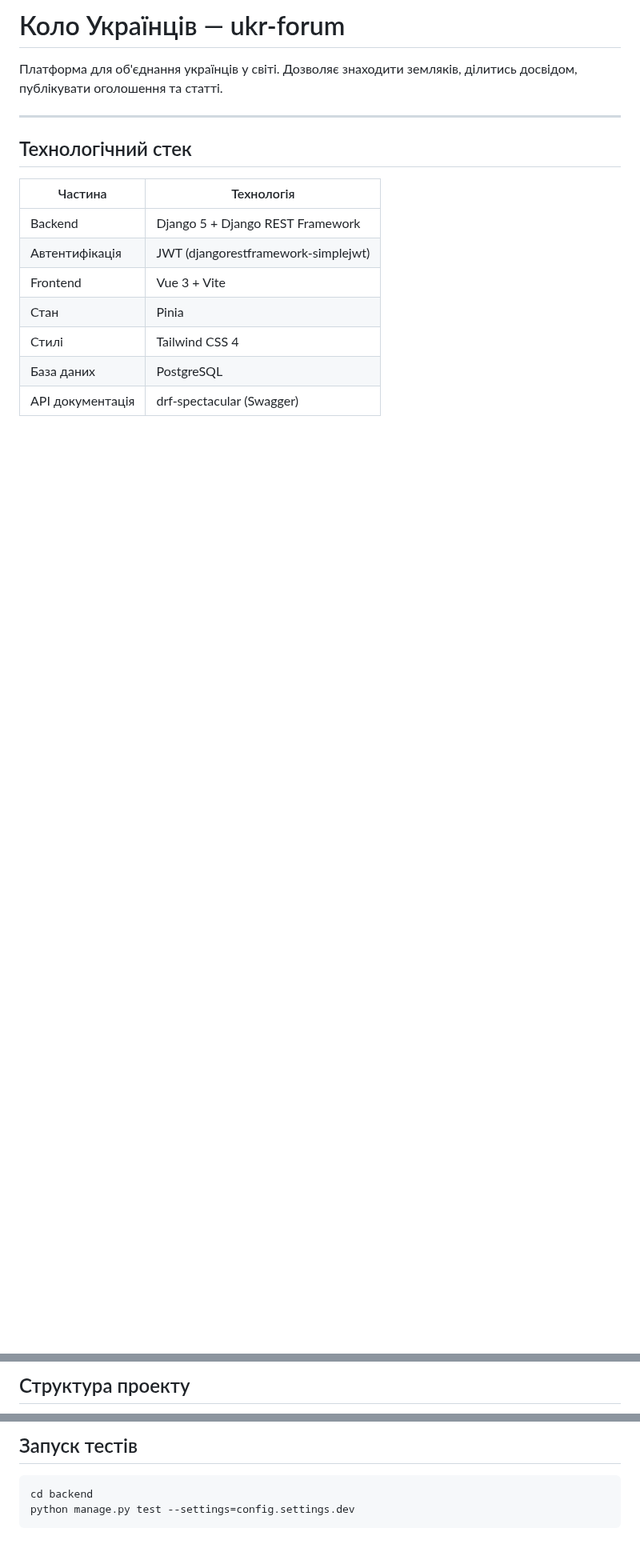
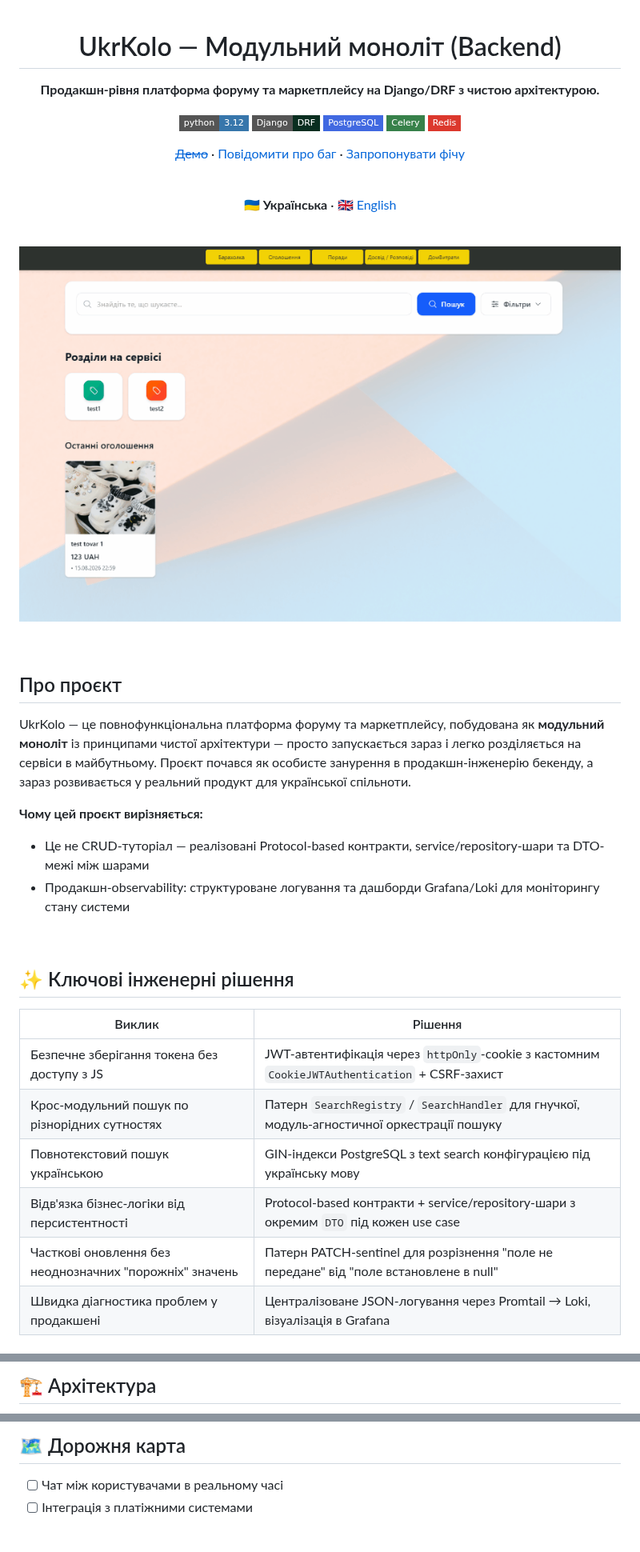
Before and after one commit to user-RC147/ukr-forum-rest, a Markdown page: README.md, 3 parts joined by grey strips. Shown at 80% size. Drawn GitHub-style; pictures changed too: docs/media/demo.gif (added); badges without logos; blank space fills up the shorter version.

Commit message:
docs: create README files and demo.gif

````diff
--- a/README.md
+++ b/README.md
@@ -1,18 +1,49 @@
-# Коло Українців — ukr-forum
+<div align="center">
 
-Платформа для об'єднання українців у світі. Дозволяє знаходити земляків, ділитись досвідом, публікувати оголошення та статті.
+# UkrKolo — Модульний моноліт (Backend)
 
----
+**Продакшн-рівня платформа форуму та маркетплейсу на Django/DRF з чистою архітектурою.**
 
-## Технологічний стек
+[![Python](https://img.shields.io/badge/python-3.12-3776AB?style=flat-square&logo=python&logoColor=white)]()
+[![Django](https://img.shields.io/badge/Django-DRF-092E20?style=flat-square&logo=django&logoColor=white)]()
+[![PostgreSQL](https://img.shields.io/badge/PostgreSQL-4169E1?style=flat-square&logo=postgresql&logoColor=white)]()
+[![Celery](https://img.shields.io/badge/Celery-37814A?style=flat-square&logo=celery&logoColor=white)]()
+[![Redis](https://img.shields.io/badge/Redis-DC382D?style=flat-square&logo=redis&logoColor=white)]()
 
-| Частина | Технологія |
+[~~Демо~~](https://ukrkolo.site) · [Повідомити про баг](../../issues) · [Запропонувати фічу](../../issues)
+
+<br>
+
+🇺🇦 **Українська** · [🇬🇧 English](README.en.md)
+
+</div>
+
+<br>
+
+<p align="center">
+  <img src="docs/media/demo.gif" alt="UkrKolo demo" width="800">
+</p>
+
+<br>
+
+## Про проєкт
+
+UkrKolo — це повнофункціональна платформа форуму та маркетплейсу, побудована як **модульний моноліт** із принципами чистої архітектури — просто запускається зараз і легко розділяється на сервіси в майбутньому. Проєкт почався як особисте занурення в продакшн-інженерію бекенду, а зараз розвивається у реальний продукт для української спільноти.
+
+**Чому цей проєкт вирізняється:**
+- Це не CRUD-туторіал — реалізовані Protocol-based контракти, service/repository-шари та DTO-межі між шарами
+- Продакшн-observability: структуроване логування та дашборди Grafana/Loki для моніторингу стану системи
+
+<br>
+
+## ✨ Ключові інженерні рішення
+
+| Виклик | Рішення |
 |---|---|
-| Backend | Django 5 + Django REST Framework |
-| Автентифікація | JWT (djangorestframework-simplejwt) |
-| Frontend | Vue 3 + Vite |
-| Стан | Pinia |
-| Стилі | Tailwind CSS 4 |
-| База даних | PostgreSQL |
-| API документація | drf-spectacular (Swagger) |
+| Безпечне зберігання токена без доступу з JS | JWT-автентифікація через `httpOnly`-cookie з кастомним `CookieJWTAuthentication` + CSRF-захист |
+| Крос-модульний пошук по різнорідних сутностях | Патерн `SearchRegistry` / `SearchHandler` для гнучкої, модуль-агностичної оркестрації пошуку |
+| Повнотекстовий пошук українською | GIN-індекси PostgreSQL з text search конфігурацією під українську мову |
+| Відв'язка бізнес-логіки від персистентності | Protocol-based контракти + service/repository-шари з окремим `DTO` під кожен use case |
+| Часткові оновлення без неоднозначних "порожніх" значень | Патерн PATCH-sentinel для розрізнення "поле не передане" від "поле встановлене в null" |
+| Швидка діагностика проблем у продакшені | Централізоване JSON-логування через Promtail → Loki, візуалізація в Grafana |
 
@@ -20,3 +51,3 @@
 
-## Структура проекту
+## 🏗 Архітектура
 
@@ -133,7 +126,7 @@ FRONTEND_URL=http://localhost:5173
 
-## Запуск тестів
+## 🗺 Дорожня карта
 
-```bash
-cd backend
-python manage.py test --settings=config.settings.dev
-```
+- [ ] Чат між користувачами в реальному часі
+- [ ] Інтеграція з платіжними системами
+
+<br>
````
Also changed, not shown: other parts of README.md (+51 -89 lines), README.en.md (added, +132 -0 lines), 1 other file.
